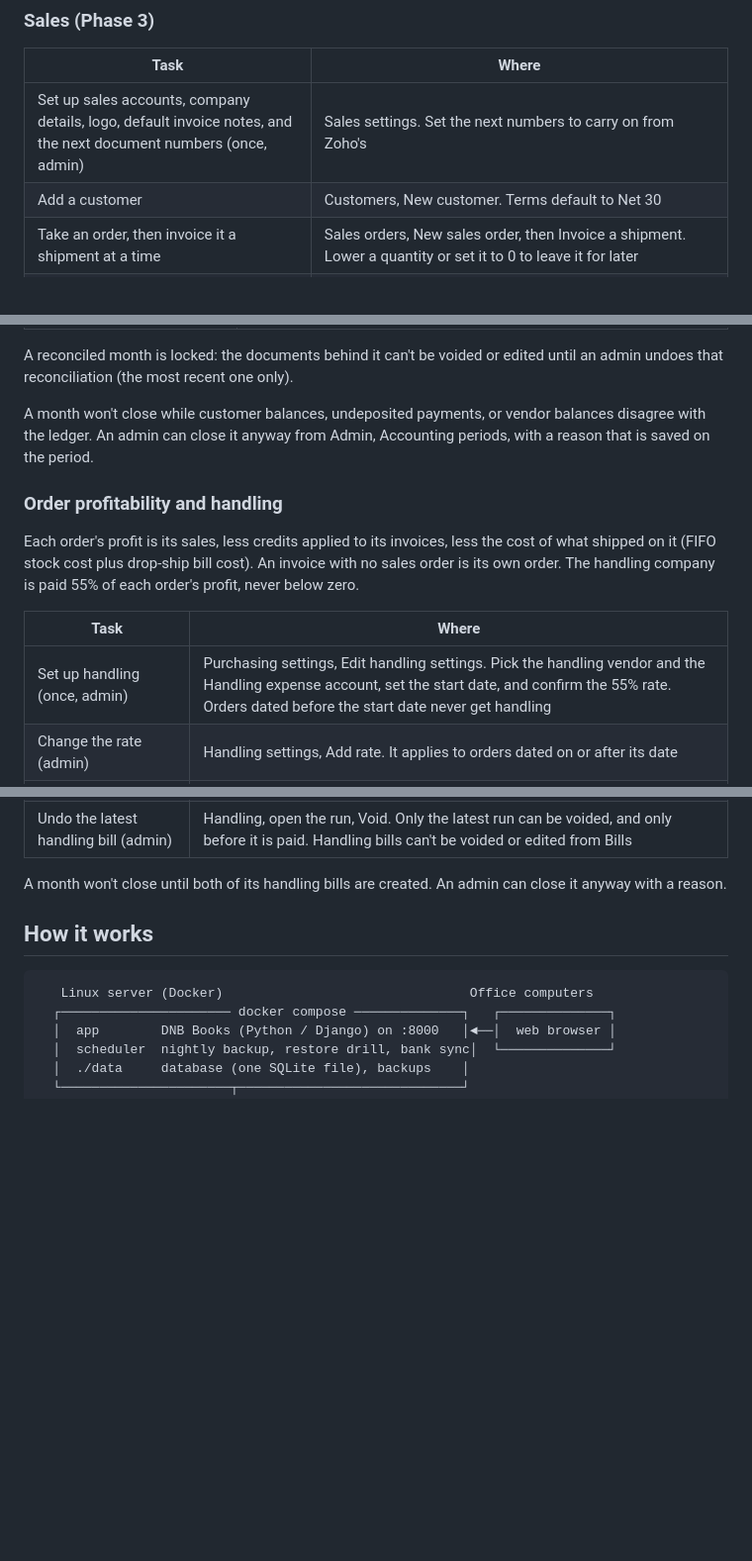
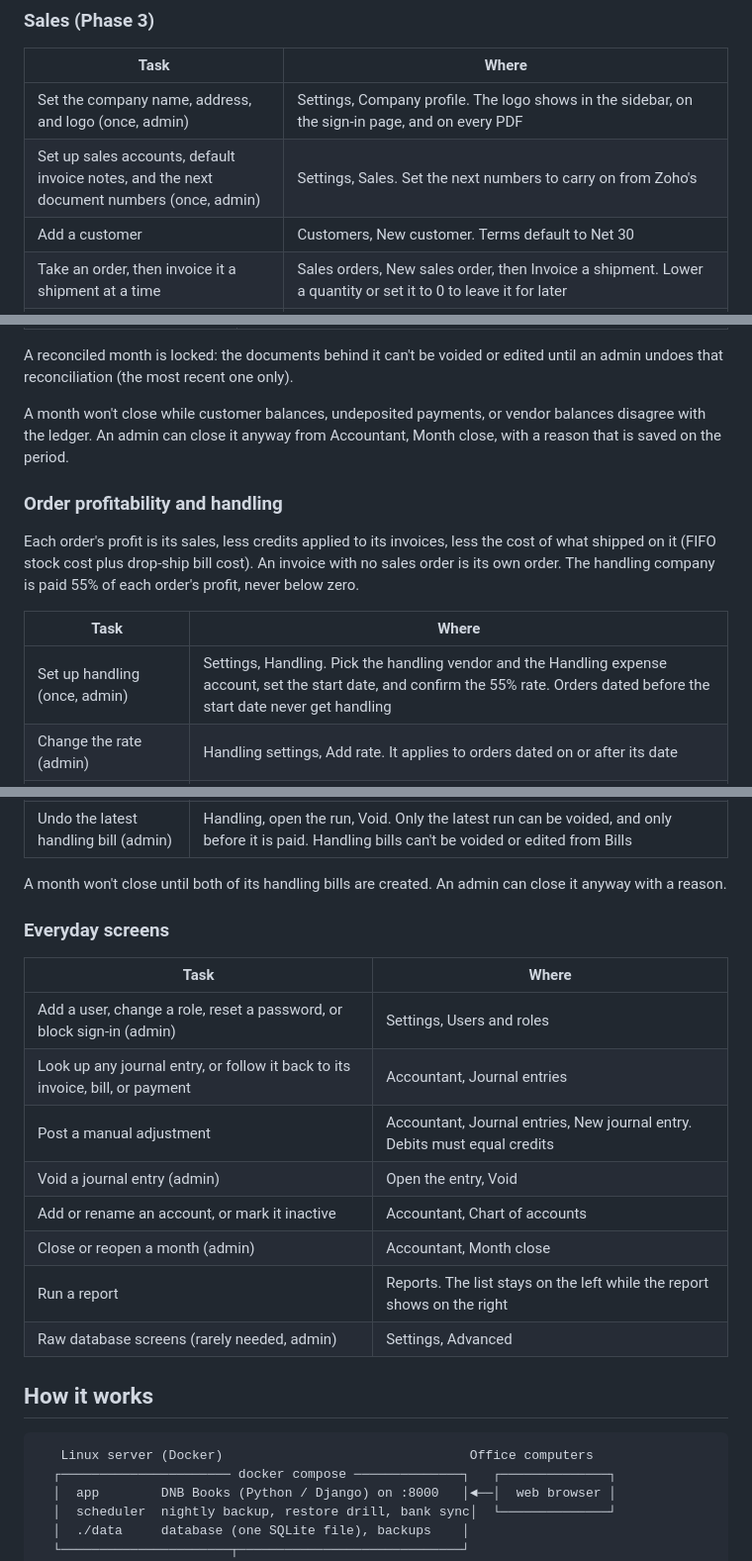
Before and after one commit to Blz989/dnb-books, a Markdown page: README.md, 3 parts joined by grey strips. Shown at 99% size. Drawn GitHub-style; blank space fills up the shorter version.

Commit message:
docs: README for Settings, Company profile, the Books screens, and reports
Co-Authored-By: Claude Opus 5.5 <noreply@anthropic.com>
Claude-Session: https://claude.ai/code/session_01PWxSiWTMn9dCu24C77jJyY

```diff
--- a/README.md
+++ b/README.md
@@ -35,7 +35,8 @@ Accounting and inventory system for DNB, built to replace Zoho Books and Zoho In
 
 | Task | Where |
 |---|---|
-| Set up sales accounts, company details, logo, default invoice notes, and the next document numbers (once, admin) | Sales settings. Set the next numbers to carry on from Zoho's |
+| Set the company name, address, and logo (once, admin) | Settings, Company profile. The logo shows in the sidebar, on the sign-in page, and on every PDF |
+| Set up sales accounts, default invoice notes, and the next document numbers (once, admin) | Settings, Sales. Set the next numbers to carry on from Zoho's |
 | Add a customer | Customers, New customer. Terms default to Net 30 |
 | Take an order, then invoice it a shipment at a time | Sales orders, New sales order, then Invoice a shipment. Lower a quantity or set it to 0 to leave it for later |
 | Sell something the manufacturer ships straight to the customer | Mark the line "Drop ship" and name the vendor. No stock moves. It shows on the Drop shipments awaiting bill report until the vendor bill is entered (Phase 4) |
@@ -83,7 +84,7 @@ Nothing is booked from the bank feed until you confirm it. Confirming a row that
 
 A reconciled month is locked: the documents behind it can't be voided or edited until an admin undoes that reconciliation (the most recent one only).
 
-A month won't close while customer balances, undeposited payments, or vendor balances disagree with the ledger. An admin can close it anyway from Admin, Accounting periods, with a reason that is saved on the period.
+A month won't close while customer balances, undeposited payments, or vendor balances disagree with the ledger. An admin can close it anyway from Accountant, Month close, with a reason that is saved on the period.
 
 ### Order profitability and handling
 
@@ -91,7 +92,7 @@ Each order's profit is its sales, less credits applied to its invoices, less the
 
 | Task | Where |
 |---|---|
-| Set up handling (once, admin) | Purchasing settings, Edit handling settings. Pick the handling vendor and the Handling expense account, set the start date, and confirm the 55% rate. Orders dated before the start date never get handling |
+| Set up handling (once, admin) | Settings, Handling. Pick the handling vendor and the Handling expense account, set the start date, and confirm the 55% rate. Orders dated before the start date never get handling |
 | Change the rate (admin) | Handling settings, Add rate. It applies to orders dated on or after its date |
 | See the profit of every order | Reports, Order profitability. Filter by date, customer, or "Has unbilled handling". Flags show a drop-ship line whose bill isn't entered, an order below zero, and orders before the start date |
 | See one order's profit | Open the sales order or direct invoice. The profit panel shows sales by invoice, credits, cost by line, and each handling bill that billed it |
@@ -100,6 +101,19 @@ Each order's profit is its sales, less credits applied to its invoices, less the
 | Undo the latest handling bill (admin) | Handling, open the run, Void. Only the latest run can be voided, and only before it is paid. Handling bills can't be voided or edited from Bills |
 
 A month won't close until both of its handling bills are created. An admin can close it anyway with a reason.
+
+### Everyday screens
+
+| Task | Where |
+|---|---|
+| Add a user, change a role, reset a password, or block sign-in (admin) | Settings, Users and roles |
+| Look up any journal entry, or follow it back to its invoice, bill, or payment | Accountant, Journal entries |
+| Post a manual adjustment | Accountant, Journal entries, New journal entry. Debits must equal credits |
+| Void a journal entry (admin) | Open the entry, Void |
+| Add or rename an account, or mark it inactive | Accountant, Chart of accounts |
+| Close or reopen a month (admin) | Accountant, Month close |
+| Run a report | Reports. The list stays on the left while the report shows on the right |
+| Raw database screens (rarely needed, admin) | Settings, Advanced |
 
 ## How it works
 
```
Also changed, not shown: other parts of README.md (+3 -3 lines).
